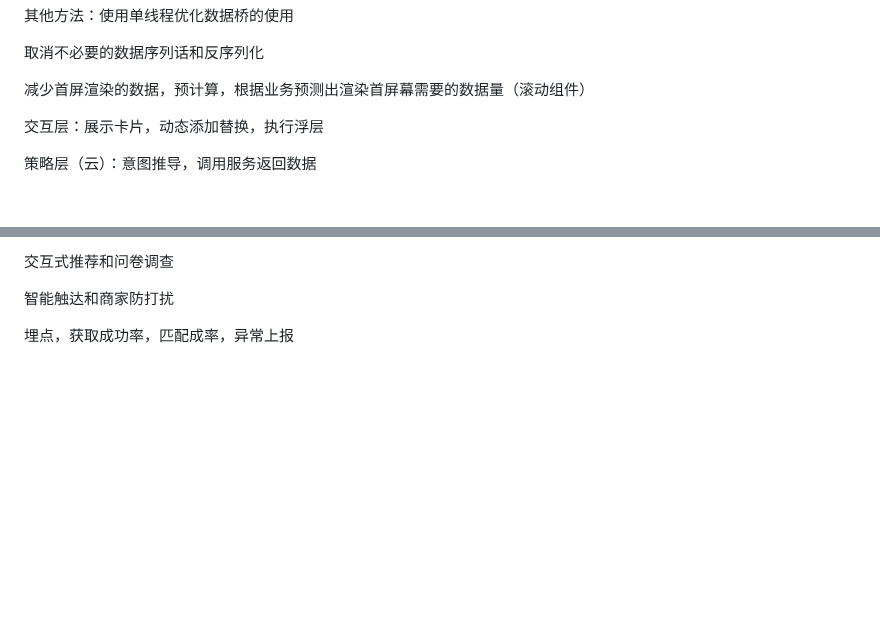
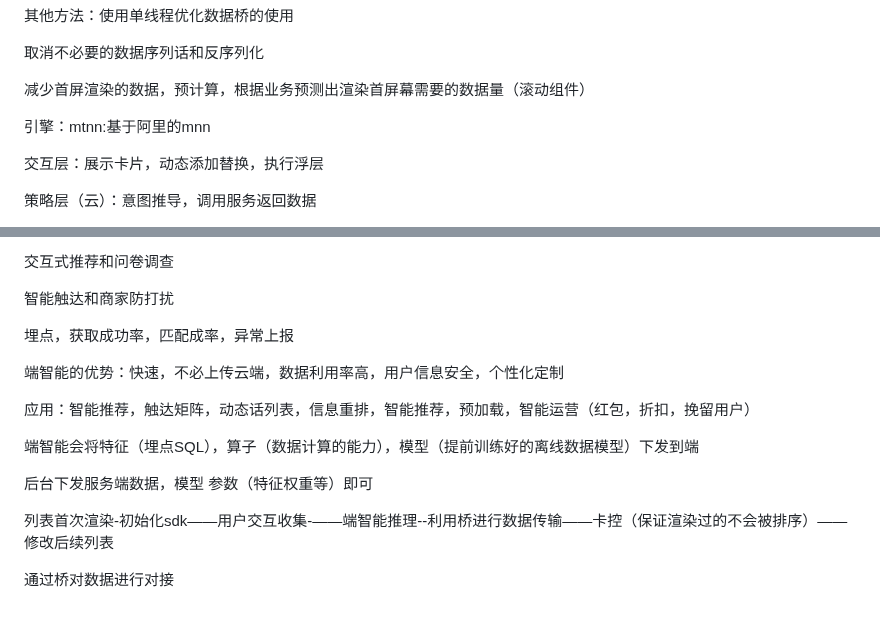
Before and after one commit to SalengNotLittleMeng/-offer-harvester, a Markdown page: 御用博客/美团跨平台性能优化实践——预加载和JS预热.md, 2 parts joined by grey strips. Drawn GitHub-style; blank space fills up the shorter version.

Commit message:
feat:更新了端智能的笔记

```diff
--- a/御用博客/美团跨平台性能优化实践——预加载和JS预热.md
+++ b/御用博客/美团跨平台性能优化实践——预加载和JS预热.md
@@ -71,6 +71,7 @@ JS预热：提前将JS加载到容器中，使用双引擎同时加载，通过h
 
 减少首屏渲染的数据，预计算，根据业务预测出渲染首屏幕需要的数据量（滚动组件）
 
+引擎：mtnn:基于阿里的mnn
 
 交互层：展示卡片，动态添加替换，执行浮层
 
@@ -98,3 +99,15 @@ JS预热：提前将JS加载到容器中，使用双引擎同时加载，通过h
 智能触达和商家防打扰
 
 埋点，获取成功率，匹配成率，异常上报
+
+端智能的优势：快速，不必上传云端，数据利用率高，用户信息安全，个性化定制
+
+应用：智能推荐，触达矩阵，动态话列表，信息重排，智能推荐，预加载，智能运营（红包，折扣，挽留用户）
+
+端智能会将特征（埋点SQL），算子（数据计算的能力），模型（提前训练好的离线数据模型）下发到端
+
+后台下发服务端数据，模型 参数（特征权重等）即可
+
+列表首次渲染-初始化sdk——用户交互收集-——端智能推理--利用桥进行数据传输——卡控（保证渲染过的不会被排序）——修改后续列表
+
+通过桥对数据进行对接
```
